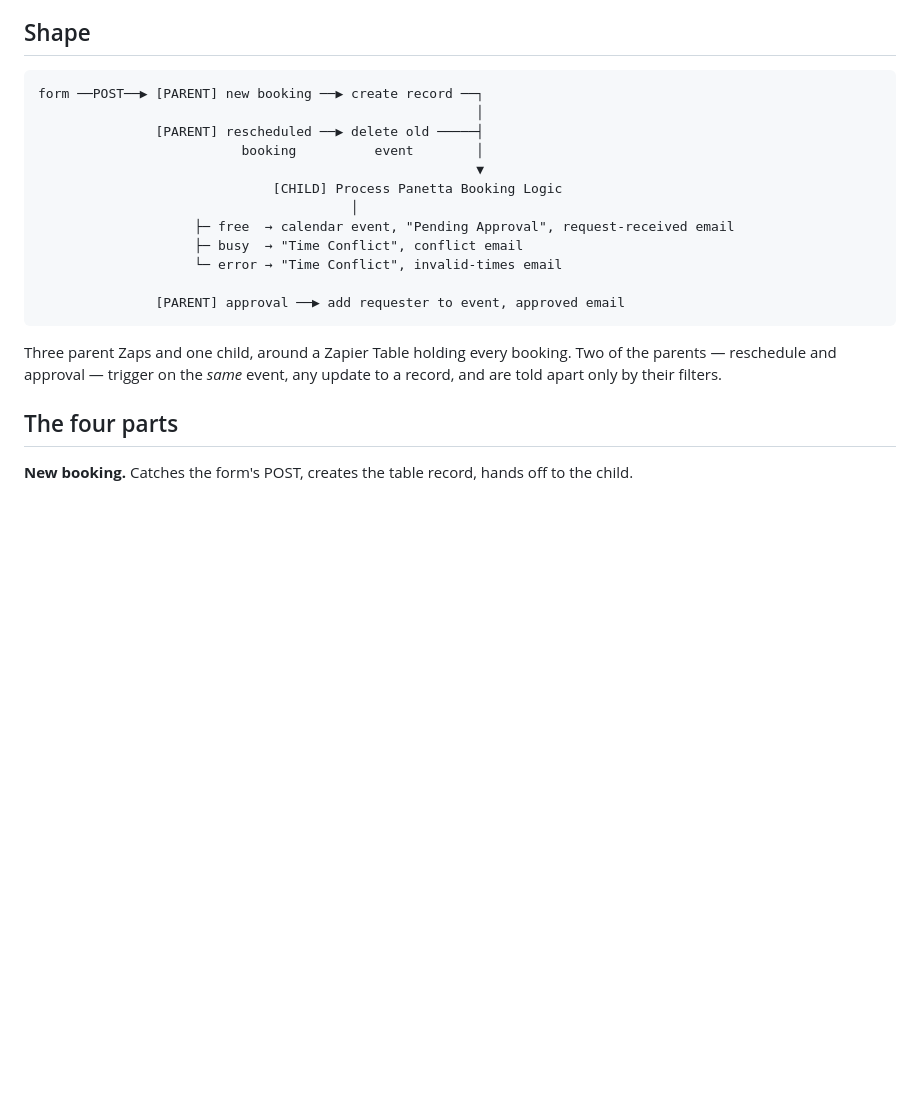
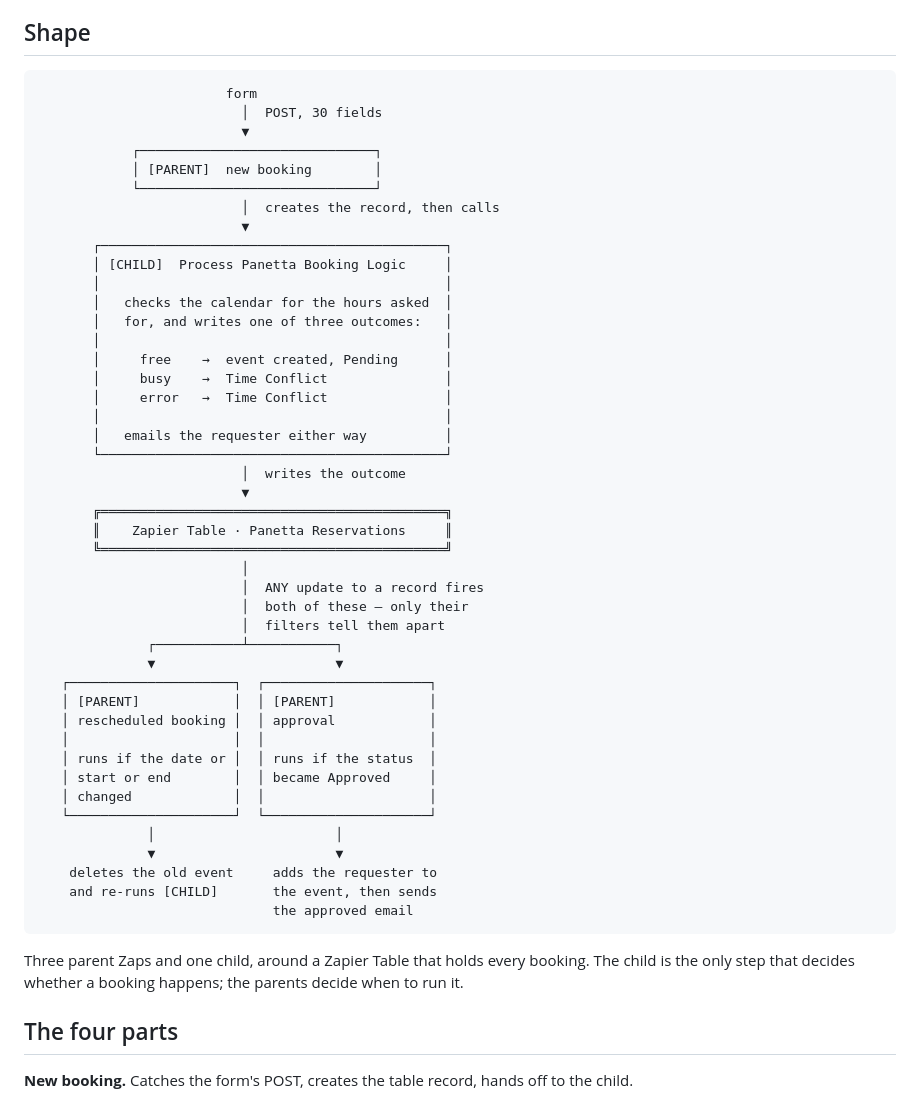
Before and after one commit to ghagenah/events-manager, a Markdown page: ZAPIER.md, the part around the change. Rendered like a GitHub page; blank space fills up the shorter version.

Commit message:
Redraw the Zap diagram
The old one listed the three Zaps but did not show how they relate: the
approval Zap floated at the bottom unconnected, the table they all revolve
around was missing, and nothing showed that reschedule and approval fire
on the same event.

Now the table is drawn as the hub it is, with the flow running form →
new booking → child → table, then forking to the two Zaps that both watch
for a record update, each labelled with the filter that tells them apart.
The child's three outcomes are inside its box rather than dangling off it,
and reschedule visibly loops back to the child.

Verified every box edge and interior line aligns and the pair are equal
width, so it does not break up in a monospace view.

Co-Authored-By: Claude Opus 5 <noreply@anthropic.com>

````diff
--- a/ZAPIER.md
+++ b/ZAPIER.md
@@ -17,23 +17,55 @@ See [README.md](README.md) for the front end.
 ## Shape
 
 ```
-form ──POST──▶ [PARENT] new booking ──▶ create record ──┐
-                                                        │
-               [PARENT] rescheduled ──▶ delete old ─────┤
-                          booking          event        │
-                                                        ▼
-                              [CHILD] Process Panetta Booking Logic
-                                        │
-                    ├─ free  → calendar event, "Pending Approval", request-received email
-                    ├─ busy  → "Time Conflict", conflict email
-                    └─ error → "Time Conflict", invalid-times email
-
-               [PARENT] approval ──▶ add requester to event, approved email
+                        form
+                          │  POST, 30 fields
+                          ▼
+            ┌──────────────────────────────┐
+            │ [PARENT]  new booking        │
+            └──────────────────────────────┘
+                          │  creates the record, then calls
+                          ▼
+       ┌────────────────────────────────────────────┐
+       │ [CHILD]  Process Panetta Booking Logic     │
+       │                                            │
+       │   checks the calendar for the hours asked  │
+       │   for, and writes one of three outcomes:   │
+       │                                            │
+       │     free    →  event created, Pending      │
+       │     busy    →  Time Conflict               │
+       │     error   →  Time Conflict               │
+       │                                            │
+       │   emails the requester either way          │
+       └────────────────────────────────────────────┘
+                          │  writes the outcome
+                          ▼
+       ╔════════════════════════════════════════════╗
+       ║    Zapier Table · Panetta Reservations     ║
+       ╚════════════════════════════════════════════╝
+                          │
+                          │  ANY update to a record fires
+                          │  both of these — only their
+                          │  filters tell them apart
+              ┌───────────┴───────────┐
+              ▼                       ▼
+   ┌─────────────────────┐  ┌─────────────────────┐
+   │ [PARENT]            │  │ [PARENT]            │
+   │ rescheduled booking │  │ approval            │
+   │                     │  │                     │
+   │ runs if the date or │  │ runs if the status  │
+   │ start or end        │  │ became Approved     │
+   │ changed             │  │                     │
+   └─────────────────────┘  └─────────────────────┘
+              │                       │
+              ▼                       ▼
+    deletes the old event     adds the requester to
+    and re-runs [CHILD]       the event, then sends
+                              the approved email
 ```
 
-Three parent Zaps and one child, around a Zapier Table holding every booking.
-Two of the parents — reschedule and approval — trigger on the *same* event, any
-update to a record, and are told apart only by their filters.
+Three parent Zaps and one child, around a Zapier Table that holds every
+booking. The child is the only step that decides whether a booking happens; the
+parents decide when to run it.
 
 ## The four parts
 
````
